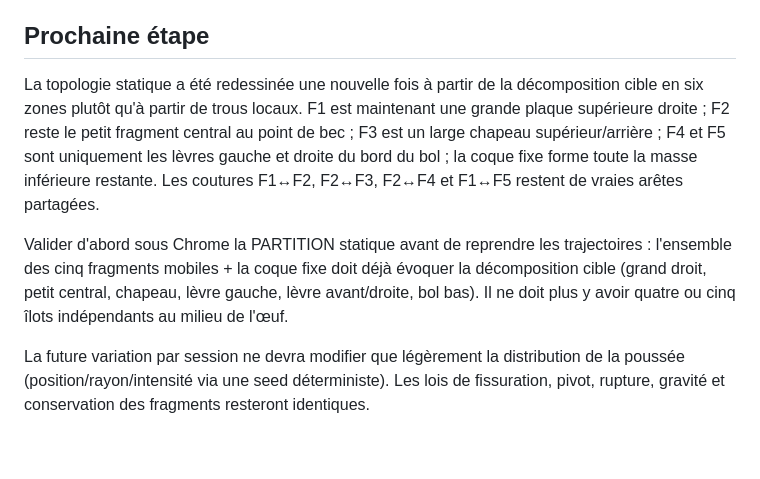
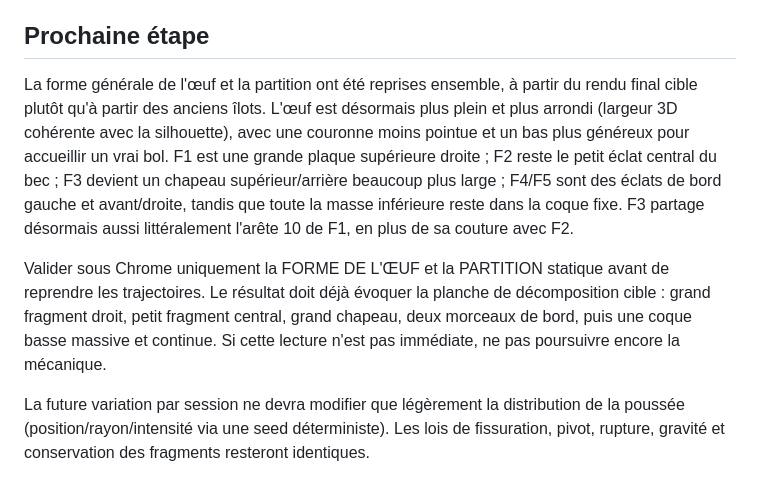
Before and after one commit to yoshimoot/Eclosion, a Markdown page: PROGRESS.md, the part around the change. Drawn GitHub-style; blank space fills up the shorter version.

Commit message:
Track rebuilt egg profile and partition

```diff
--- a/PROGRESS.md
+++ b/PROGRESS.md
@@ -47,9 +47,9 @@ La validation visuelle suivante a montré un nouveau défaut isolé : F3, placé
 
 ## Prochaine étape
 
-La topologie statique a été redessinée une nouvelle fois à partir de la décomposition cible en six zones plutôt qu'à partir de trous locaux. F1 est maintenant une grande plaque supérieure droite ; F2 reste le petit fragment central au point de bec ; F3 est un large chapeau supérieur/arrière ; F4 et F5 sont uniquement les lèvres gauche et droite du bord du bol ; la coque fixe forme toute la masse inférieure restante. Les coutures F1↔F2, F2↔F3, F2↔F4 et F1↔F5 restent de vraies arêtes partagées.
+La forme générale de l'œuf et la partition ont été reprises ensemble, à partir du rendu final cible plutôt qu'à partir des anciens îlots. L'œuf est désormais plus plein et plus arrondi (largeur 3D cohérente avec la silhouette), avec une couronne moins pointue et un bas plus généreux pour accueillir un vrai bol. F1 est une grande plaque supérieure droite ; F2 reste le petit éclat central du bec ; F3 devient un chapeau supérieur/arrière beaucoup plus large ; F4/F5 sont des éclats de bord gauche et avant/droite, tandis que toute la masse inférieure reste dans la coque fixe. F3 partage désormais aussi littéralement l'arête 10 de F1, en plus de sa couture avec F2.
 
-Valider d'abord sous Chrome la PARTITION statique avant de reprendre les trajectoires : l'ensemble des cinq fragments mobiles + la coque fixe doit déjà évoquer la décomposition cible (grand droit, petit central, chapeau, lèvre gauche, lèvre avant/droite, bol bas). Il ne doit plus y avoir quatre ou cinq îlots indépendants au milieu de l'œuf.
+Valider sous Chrome uniquement la FORME DE L'ŒUF et la PARTITION statique avant de reprendre les trajectoires. Le résultat doit déjà évoquer la planche de décomposition cible : grand fragment droit, petit fragment central, grand chapeau, deux morceaux de bord, puis une coque basse massive et continue. Si cette lecture n'est pas immédiate, ne pas poursuivre encore la mécanique.
 
 La future variation par session ne devra modifier que légèrement la distribution de la poussée (position/rayon/intensité via une seed déterministe). Les lois de fissuration, pivot, rupture, gravité et conservation des fragments resteront identiques.
 
```
